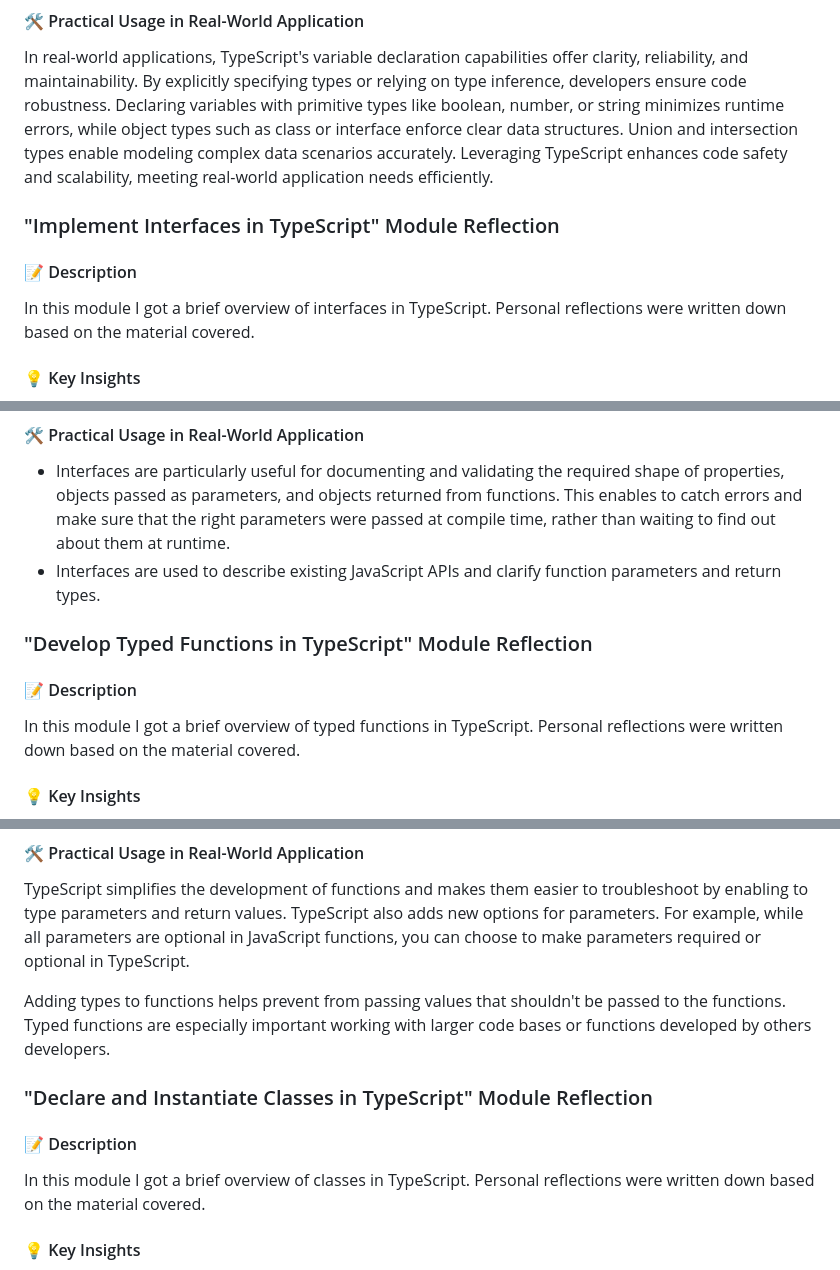
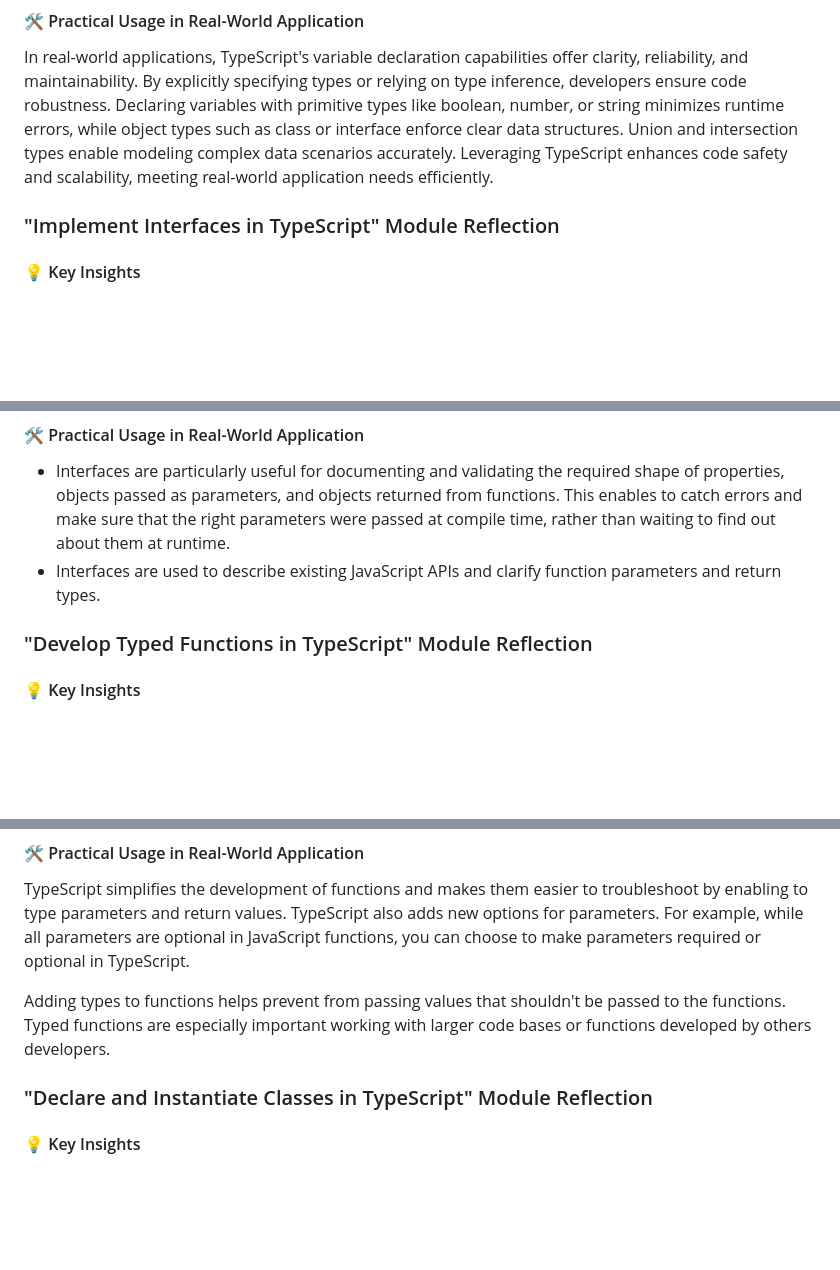
Before and after one commit to marblehands/rs-school-tasks, a Markdown page: typescript-essentials/index.md, 3 parts joined by grey strips. Rendered like a GitHub page; blank space fills up the shorter version.

```diff
--- a/typescript-essentials/index.md
+++ b/typescript-essentials/index.md
@@ -91,11 +89,8 @@ In this module I got a brief overview of types classification and their syntax i
 
 In real-world applications, TypeScript's variable declaration capabilities offer clarity, reliability, and maintainability. By explicitly specifying types or relying on type inference, developers ensure code robustness. Declaring variables with primitive types like boolean, number, or string minimizes runtime errors, while object types such as class or interface enforce clear data structures. Union and intersection types enable modeling complex data scenarios accurately. Leveraging TypeScript enhances code safety and scalability, meeting real-world application needs efficiently.
 
+
 ### "Implement Interfaces in TypeScript" Module Reflection
-
-#### 📝 Description
-
-In this module I got a brief overview of interfaces in TypeScript. Personal reflections were written down based on the material covered.
 
 #### 💡 Key Insights
 
@@ -128,11 +123,8 @@ In this module I got a brief overview of interfaces in TypeScript. Personal refl
 - Interfaces are particularly useful for documenting and validating the required shape of properties, objects passed as parameters, and objects returned from functions. This enables to catch errors and make sure that the right parameters were passed at compile time, rather than waiting to find out about them at runtime.
 - Interfaces are used to describe existing JavaScript APIs and clarify function parameters and return types.
 
+
 ### "Develop Typed Functions in TypeScript" Module Reflection
-
-#### 📝 Description
-
-In this module I got a brief overview of typed functions in TypeScript. Personal reflections were written down based on the material covered.
 
 #### 💡 Key Insights
 
@@ -162,11 +154,8 @@ TypeScript simplifies the development of functions and makes them easier to trou
 
 Adding types to functions helps prevent from passing values that shouldn't be passed to the functions. Typed functions are especially important working with larger code bases or functions developed by others developers.
 
+
 ### "Declare and Instantiate Classes in TypeScript" Module Reflection
-
-#### 📝 Description
-
-In this module I got a brief overview of classes in TypeScript. Personal reflections were written down based on the material covered.
 
 #### 💡 Key Insights
 
```
Also changed, not shown: other parts of typescript-essentials/index.md (+68 -39 lines).
